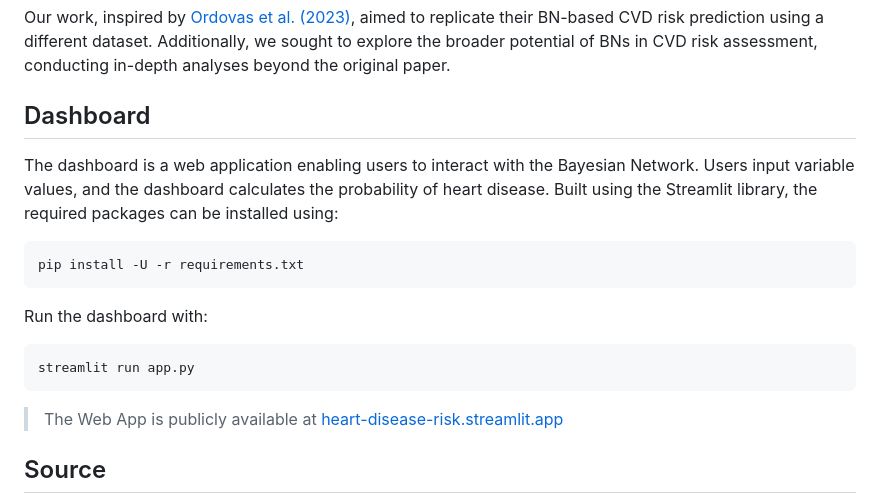
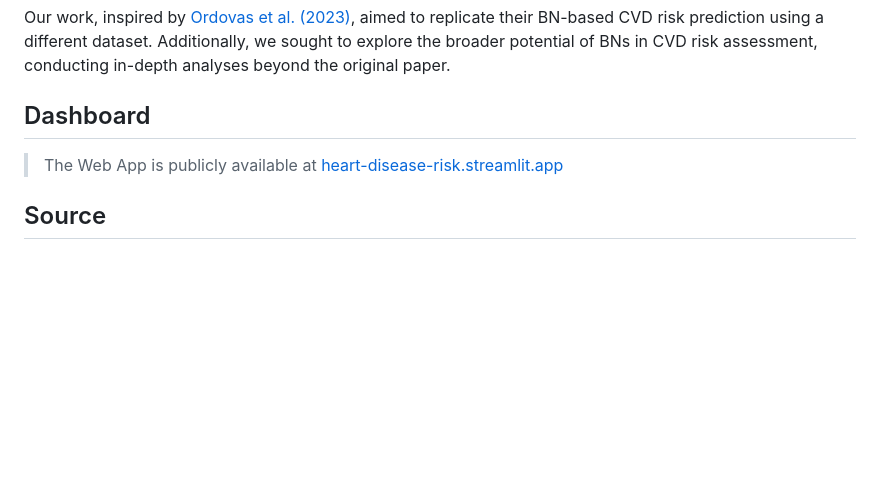
Before and after one commit to MatteoFasulo/BayesianHeartDisease, a Markdown page: README.md, the part around the change. Drawn GitHub-style; blank space fills up the shorter version.

````diff
--- a/README.md
+++ b/README.md
@@ -18,18 +18,6 @@ Bayesian networks (BNs) have emerged as valuable tools in healthcare for handlin
 Our work, inspired by [Ordovas et al. (2023)](https://doi.org/10.1016/j.cmpb.2023.107405), aimed to replicate their BN-based CVD risk prediction using a different dataset. Additionally, we sought to explore the broader potential of BNs in CVD risk assessment, conducting in-depth analyses beyond the original paper.
 
 ## Dashboard
-
-The dashboard is a web application enabling users to interact with the Bayesian Network. Users input variable values, and the dashboard calculates the probability of heart disease. Built using the Streamlit library, the required packages can be installed using:
-
-```bash
-pip install -U -r requirements.txt
-```
-
-Run the dashboard with:
-
-```bash
-streamlit run app.py
-```
 
 > The Web App is publicly available at [heart-disease-risk.streamlit.app](https://heart-disease-risk.streamlit.app)
 
````
